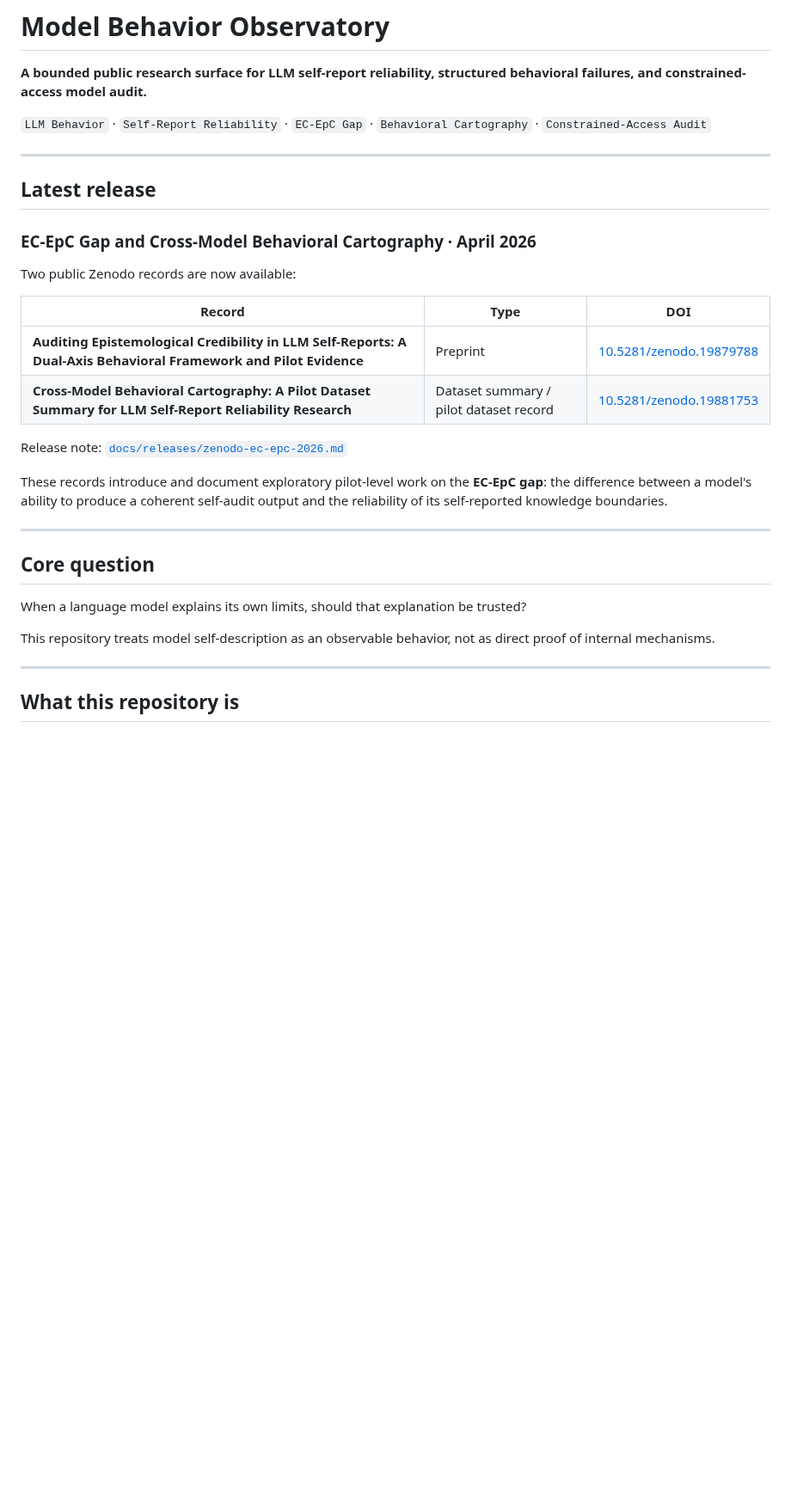
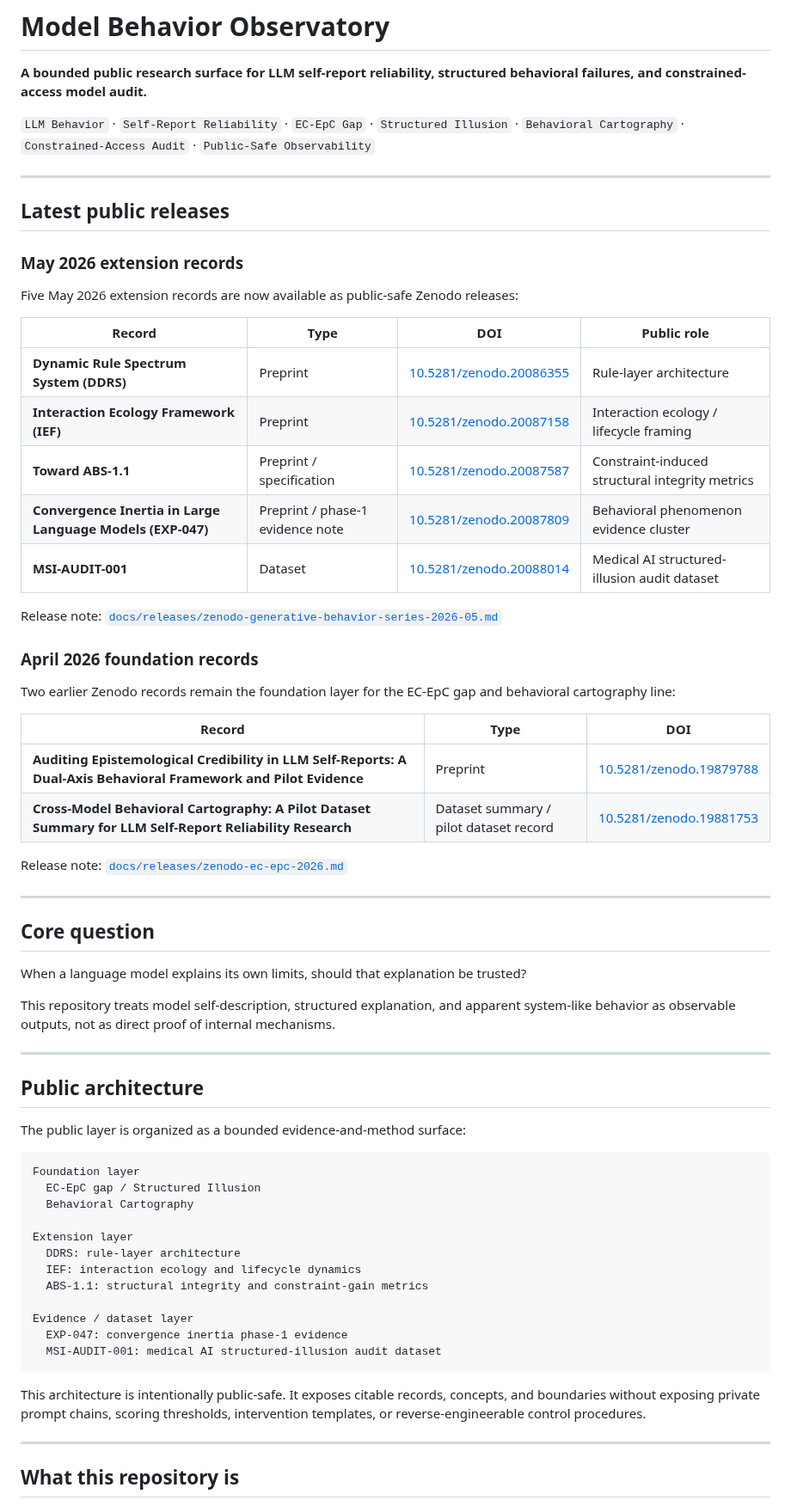
Before and after one commit to sangziwang91-design/model-behavior-observatory, a Markdown page: README.md, the part around one of its changes. Shown at 86% size. GitHub-like rendering; blank space fills up the shorter version.

Commit message:
Refresh README for May 2026 extension records and public-safe architecture

````diff
--- a/README.md
+++ b/README.md
@@ -2,15 +2,29 @@
 
 **A bounded public research surface for LLM self-report reliability, structured behavioral failures, and constrained-access model audit.**
 
-`LLM Behavior` · `Self-Report Reliability` · `EC-EpC Gap` · `Behavioral Cartography` · `Constrained-Access Audit`
+`LLM Behavior` · `Self-Report Reliability` · `EC-EpC Gap` · `Structured Illusion` · `Behavioral Cartography` · `Constrained-Access Audit` · `Public-Safe Observability`
 
 ---
 
-## Latest release
+## Latest public releases
 
-### EC-EpC Gap and Cross-Model Behavioral Cartography · April 2026
+### May 2026 extension records
 
-Two public Zenodo records are now available:
+Five May 2026 extension records are now available as public-safe Zenodo releases:
+
+| Record | Type | DOI | Public role |
+|---|---|---|---|
+| **Dynamic Rule Spectrum System (DDRS)** | Preprint | [10.5281/zenodo.20086355](https://doi.org/10.5281/zenodo.20086355) | Rule-layer architecture |
+| **Interaction Ecology Framework (IEF)** | Preprint | [10.5281/zenodo.20087158](https://doi.org/10.5281/zenodo.20087158) | Interaction ecology / lifecycle framing |
+| **Toward ABS-1.1** | Preprint / specification | [10.5281/zenodo.20087587](https://doi.org/10.5281/zenodo.20087587) | Constraint-induced structural integrity metrics |
+| **Convergence Inertia in Large Language Models (EXP-047)** | Preprint / phase-1 evidence note | [10.5281/zenodo.20087809](https://doi.org/10.5281/zenodo.20087809) | Behavioral phenomenon evidence cluster |
+| **MSI-AUDIT-001** | Dataset | [10.5281/zenodo.20088014](https://doi.org/10.5281/zenodo.20088014) | Medical AI structured-illusion audit dataset |
+
+Release note: [`docs/releases/zenodo-generative-behavior-series-2026-05.md`](docs/releases/zenodo-generative-behavior-series-2026-05.md)
+
+### April 2026 foundation records
+
+Two earlier Zenodo records remain the foundation layer for the EC-EpC gap and behavioral cartography line:
 
 | Record | Type | DOI |
 |---|---|---|
@@ -19,15 +33,36 @@ Two public Zenodo records are now available:
 
 Release note: [`docs/releases/zenodo-ec-epc-2026.md`](docs/releases/zenodo-ec-epc-2026.md)
 
-These records introduce and document exploratory pilot-level work on the **EC-EpC gap**: the difference between a model's ability to produce a coherent self-audit output and the reliability of its self-reported knowledge boundaries.
-
 ---
 
 ## Core question
 
 When a language model explains its own limits, should that explanation be trusted?
 
-This repository treats model self-description as an observable behavior, not as direct proof of internal mechanisms.
+This repository treats model self-description, structured explanation, and apparent system-like behavior as observable outputs, not as direct proof of internal mechanisms.
+
+---
+
+## Public architecture
+
+The public layer is organized as a bounded evidence-and-method surface:
+
+```text
+Foundation layer
+  EC-EpC gap / Structured Illusion
+  Behavioral Cartography
+
+Extension layer
+  DDRS: rule-layer architecture
+  IEF: interaction ecology and lifecycle dynamics
+  ABS-1.1: structural integrity and constraint-gain metrics
+
+Evidence / dataset layer
+  EXP-047: convergence inertia phase-1 evidence
+  MSI-AUDIT-001: medical AI structured-illusion audit dataset
+```
+
+This architecture is intentionally public-safe. It exposes citable records, concepts, and boundaries without exposing private prompt chains, scoring thresholds, intervention templates, or reverse-engineerable control procedures.
 
 ---
 
````
Also changed, not shown: other parts of README.md (+37 -10 lines).
